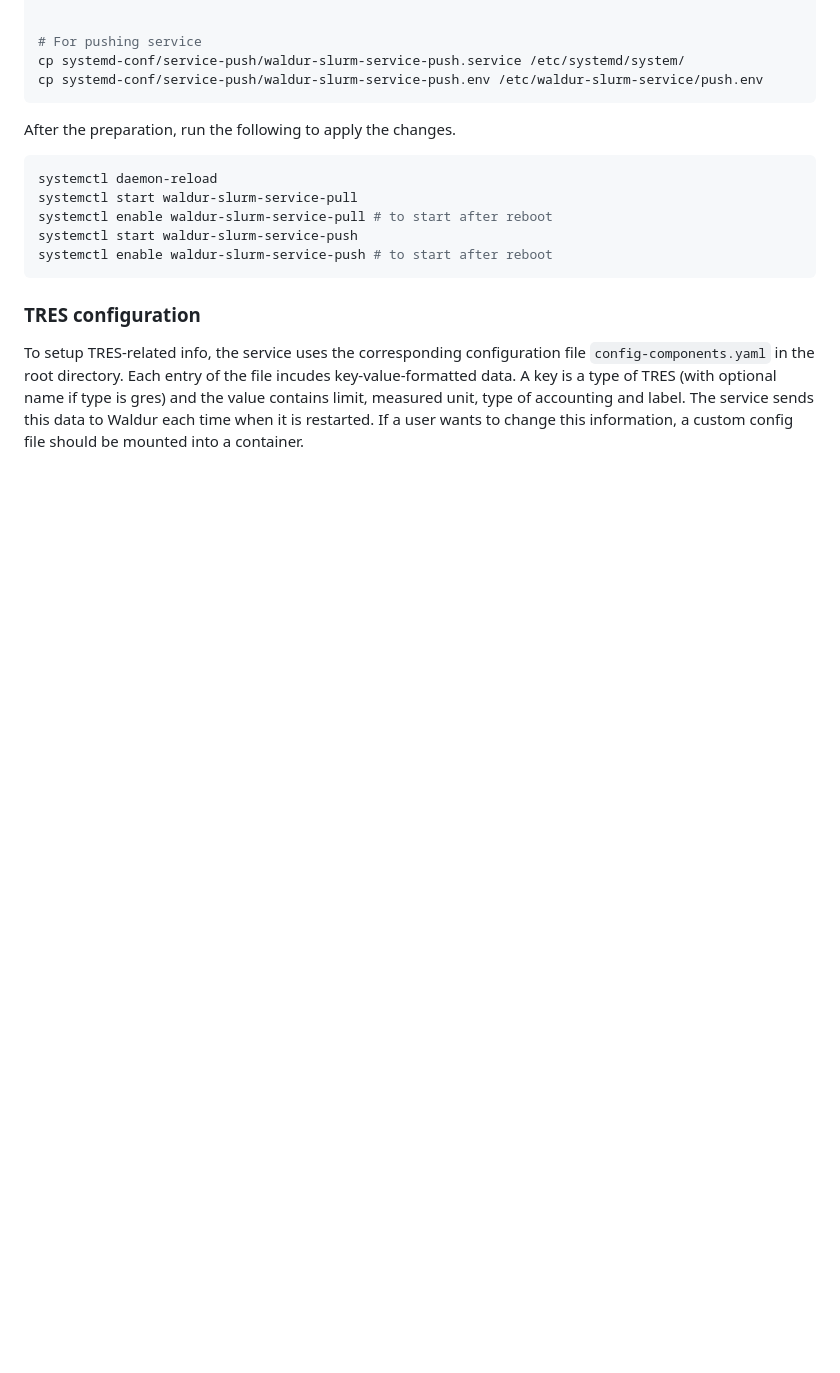
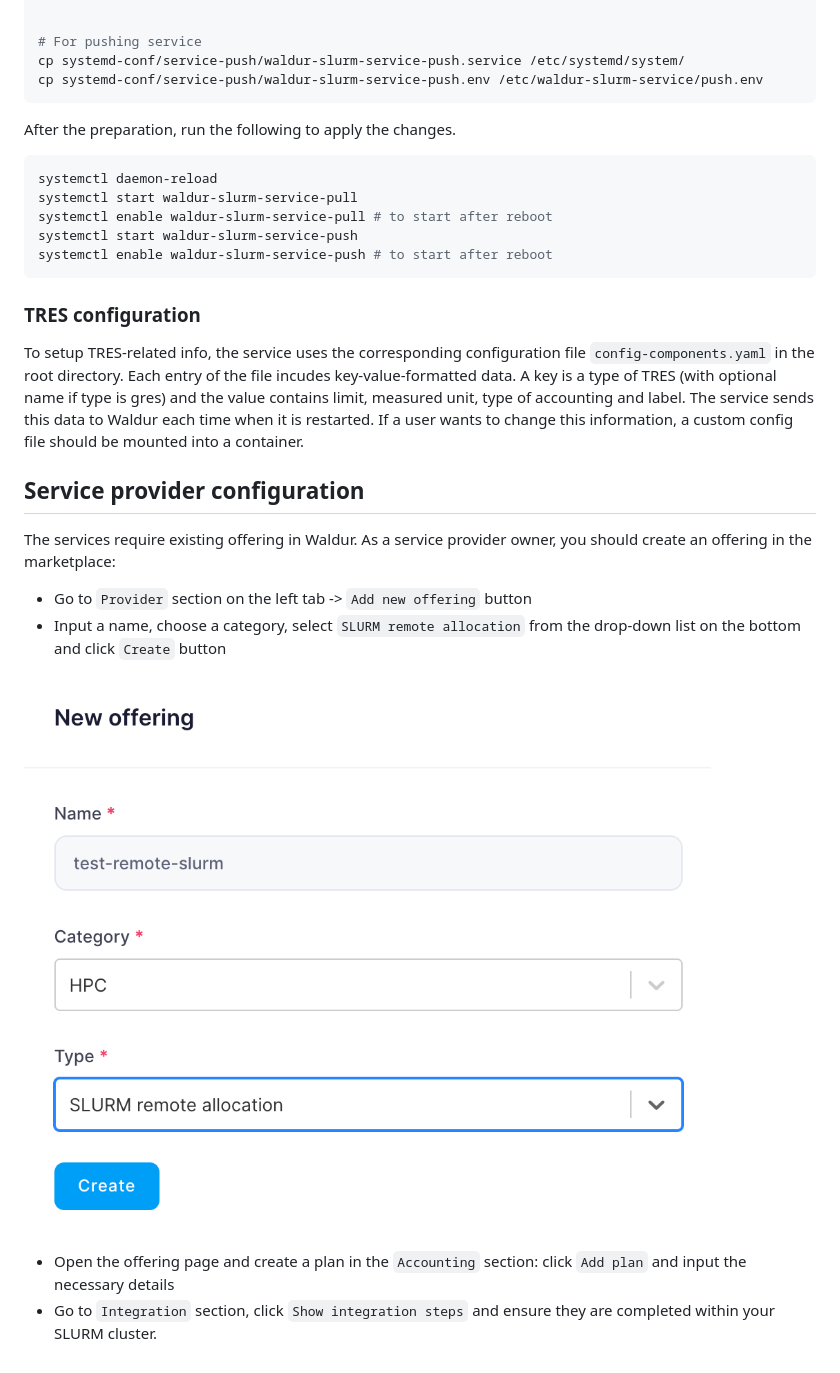
Before and after one commit to waldur/waldur-site-agent, a Markdown page: README.md, the part around the change. Drawn GitHub-style; pictures changed too: img/remote-slurm-offering.png (added); blank space fills up the shorter version.

Commit message:
[WAL-6181] Update service provider setup instructions for remote SLURM

```diff
--- a/README.md
+++ b/README.md
@@ -119,3 +119,16 @@ To setup TRES-related info, the service uses the corresponding configuration fil
 A key is a type of TRES (with optional name if type is gres) and the value contains limit, measured unit, type of accounting and label.
 The service sends this data to Waldur each time when it is restarted.
 If a user wants to change this information, a custom config file should be mounted into a container.
+
+## Service provider configuration
+
+The services require existing offering in Waldur.
+As a service provider owner, you should create an offering in the marketplace:
+
+- Go to `Provider` section on the left tab -> `Add new offering` button
+- Input a name, choose a category, select `SLURM remote allocation` from the drop-down list on the bottom and click `Create` button
+
+![offering-uuid](img/remote-slurm-offering.png)
+
+- Open the offering page and create a plan in the `Accounting` section: click `Add plan` and input the necessary details
+- Go to `Integration` section, click `Show integration steps` and ensure they are completed within your SLURM cluster.
```
Also changed, not shown: 1 other file.
